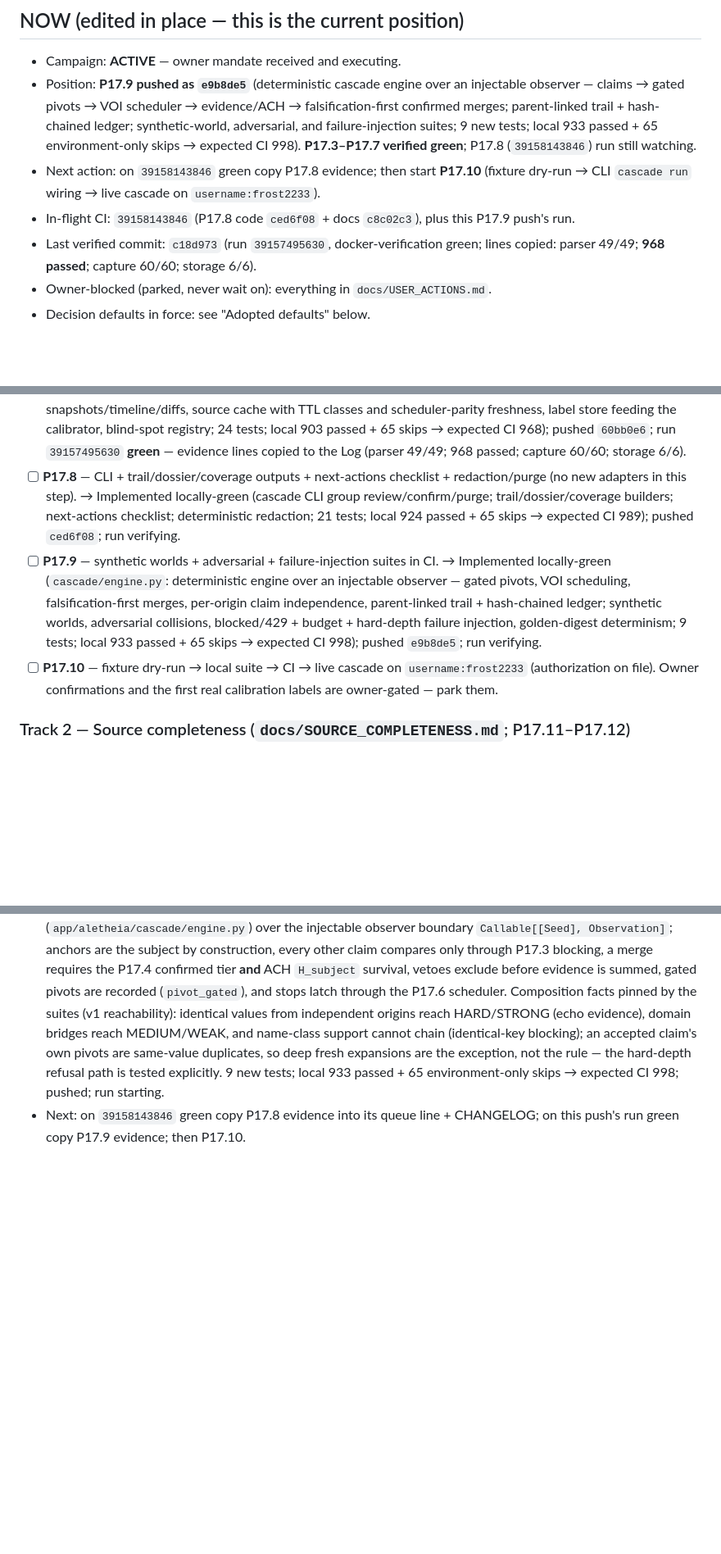
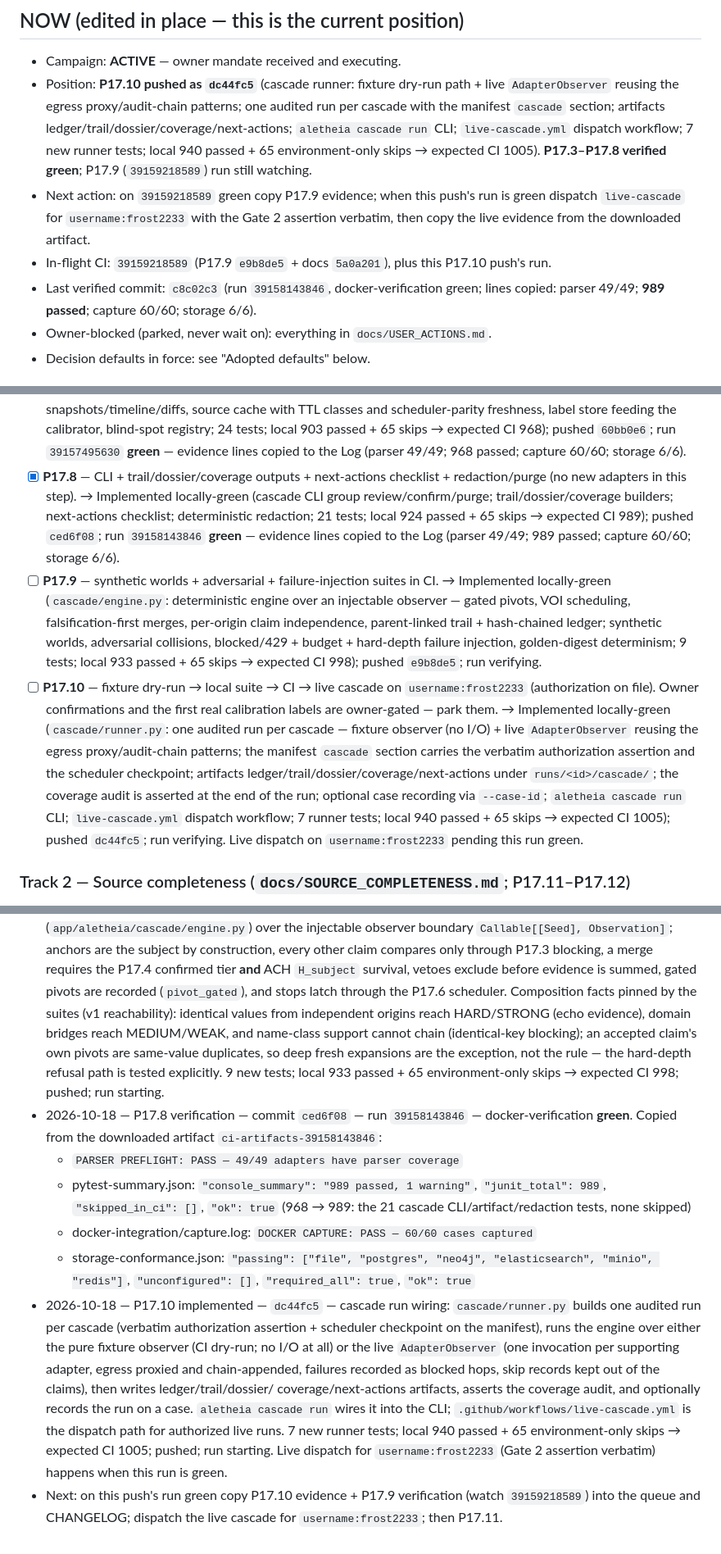
Before and after one commit to frostknightfrosty-lgtm/aletheia, a Markdown page: docs/CAMPAIGN_LOG.md, 3 parts joined by grey strips. Shown at 82% size. Drawn GitHub-style; blank space fills up the shorter version.

Commit message:
docs: P17.8 verification evidence + P17.10 implementation state

```diff
--- a/docs/CAMPAIGN_LOG.md
+++ b/docs/CAMPAIGN_LOG.md
@@ -14,20 +14,21 @@
 ## NOW (edited in place — this is the current position)
 
 - Campaign: **ACTIVE** — owner mandate received and executing.
-- Position: **P17.9 pushed as `e9b8de5`** (deterministic cascade engine over
-  an injectable observer — claims → gated pivots → VOI scheduler →
-  evidence/ACH → falsification-first confirmed merges; parent-linked trail +
-  hash-chained ledger; synthetic-world, adversarial, and failure-injection
-  suites; 9 new tests; local 933 passed + 65 environment-only skips →
-  expected CI 998). **P17.3–P17.7 verified green**; P17.8 (`39158143846`)
-  run still watching.
-- Next action: on `39158143846` green copy P17.8 evidence; then start
-  **P17.10** (fixture dry-run → CLI `cascade run` wiring → live cascade on
-  `username:frost2233`).
-- In-flight CI: `39158143846` (P17.8 code `ced6f08` + docs `c8c02c3`), plus
-  this P17.9 push's run.
-- Last verified commit: `c18d973` (run `39157495630`, docker-verification
-  green; lines copied: parser 49/49; **968 passed**; capture 60/60; storage
+- Position: **P17.10 pushed as `dc44fc5`** (cascade runner: fixture dry-run
+  path + live `AdapterObserver` reusing the egress proxy/audit-chain
+  patterns; one audited run per cascade with the manifest `cascade` section;
+  artifacts ledger/trail/dossier/coverage/next-actions; `aletheia cascade
+  run` CLI; `live-cascade.yml` dispatch workflow; 7 new runner tests; local
+  940 passed + 65 environment-only skips → expected CI 1005). **P17.3–P17.8
+  verified green**; P17.9 (`39159218589`) run still watching.
+- Next action: on `39159218589` green copy P17.9 evidence; when this push's
+  run is green dispatch `live-cascade` for `username:frost2233` with the
+  Gate 2 assertion verbatim, then copy the live evidence from the downloaded
+  artifact.
+- In-flight CI: `39159218589` (P17.9 `e9b8de5` + docs `5a0a201`), plus this
+  P17.10 push's run.
+- Last verified commit: `c8c02c3` (run `39158143846`, docker-verification
+  green; lines copied: parser 49/49; **989 passed**; capture 60/60; storage
   6/6).
 - Owner-blocked (parked, never wait on): everything in `docs/USER_ACTIONS.md`.
 - Decision defaults in force: see "Adopted defaults" below.
@@ -138,12 +139,13 @@
       passed + 65 skips → expected CI 968); pushed `60bb0e6`; run
       `39157495630` **green** — evidence lines copied to the Log (parser
       49/49; 968 passed; capture 60/60; storage 6/6).
-- [ ] **P17.8** — CLI + trail/dossier/coverage outputs + next-actions checklist +
+- [x] **P17.8** — CLI + trail/dossier/coverage outputs + next-actions checklist +
       redaction/purge (no new adapters in this step).
       → Implemented locally-green (cascade CLI group review/confirm/purge;
       trail/dossier/coverage builders; next-actions checklist; deterministic
       redaction; 21 tests; local 924 passed + 65 skips → expected CI 989);
-      pushed `ced6f08`; run verifying.
+      pushed `ced6f08`; run `39158143846` **green** — evidence lines copied
+      to the Log (parser 49/49; 989 passed; capture 60/60; storage 6/6).
 - [ ] **P17.9** — synthetic worlds + adversarial + failure-injection suites in CI.
       → Implemented locally-green (`cascade/engine.py`: deterministic engine
       over an injectable observer — gated pivots, VOI scheduling,
@@ -155,6 +157,16 @@
 - [ ] **P17.10** — fixture dry-run → local suite → CI → live cascade on
       `username:frost2233` (authorization on file). Owner confirmations and the
       first real calibration labels are owner-gated — park them.
+      → Implemented locally-green (`cascade/runner.py`: one audited run per
+      cascade — fixture observer (no I/O) + live `AdapterObserver` reusing the
+      egress proxy/audit-chain patterns; the manifest `cascade` section
+      carries the verbatim authorization assertion and the scheduler
+      checkpoint; artifacts ledger/trail/dossier/coverage/next-actions under
+      `runs/<id>/cascade/`; the coverage audit is asserted at the end of the
+      run; optional case recording via `--case-id`; `aletheia cascade run`
+      CLI; `live-cascade.yml` dispatch workflow; 7 runner tests; local 940
+      passed + 65 skips → expected CI 1005); pushed `dc44fc5`; run verifying.
+      Live dispatch on `username:frost2233` pending this run green.
 
 ### Track 2 — Source completeness (`docs/SOURCE_COMPLETENESS.md`; P17.11–P17.12)
 
@@ -358,5 +370,32 @@ activate when the key exists.
   the exception, not the rule — the hard-depth refusal path is tested
   explicitly. 9 new tests; local 933 passed + 65 environment-only skips →
   expected CI 998; pushed; run starting.
-- Next: on `39158143846` green copy P17.8 evidence into its queue line +
-  CHANGELOG; on this push's run green copy P17.9 evidence; then P17.10.
+- 2026-10-18 — P17.8 verification — commit `ced6f08` — run `39158143846` —
+  docker-verification **green**. Copied from the downloaded artifact
+  `ci-artifacts-39158143846`:
+  - `PARSER PREFLIGHT: PASS — 49/49 adapters have parser coverage`
+  - pytest-summary.json: `"console_summary": "989 passed, 1 warning"`,
+    `"junit_total": 989`, `"skipped_in_ci": []`, `"ok": true`
+    (968 → 989: the 21 cascade CLI/artifact/redaction tests, none skipped)
+  - docker-integration/capture.log: `DOCKER CAPTURE: PASS — 60/60 cases
+    captured`
+  - storage-conformance.json: `"passing": ["file", "postgres", "neo4j",
+    "elasticsearch", "minio", "redis"]`, `"unconfigured": []`,
+    `"required_all": true`, `"ok": true`
+- 2026-10-18 — P17.10 implemented — `dc44fc5` — cascade run wiring:
+  `cascade/runner.py` builds one audited run per cascade (verbatim
+  authorization assertion + scheduler checkpoint on the manifest), runs the
+  engine over either the pure fixture observer (CI dry-run; no I/O at all)
+  or the live `AdapterObserver` (one invocation per supporting adapter,
+  egress proxied and chain-appended, failures recorded as blocked hops,
+  skip records kept out of the claims), then writes ledger/trail/dossier/
+  coverage/next-actions artifacts, asserts the coverage audit, and
+  optionally records the run on a case. `aletheia cascade run` wires it into
+  the CLI; `.github/workflows/live-cascade.yml` is the dispatch path for
+  authorized live runs. 7 new runner tests; local 940 passed + 65
+  environment-only skips → expected CI 1005; pushed; run starting. Live
+  dispatch for `username:frost2233` (Gate 2 assertion verbatim) happens when
+  this run is green.
+- Next: on this push's run green copy P17.10 evidence + P17.9 verification
+  (watch `39159218589`) into the queue and CHANGELOG; dispatch the live
+  cascade for `username:frost2233`; then P17.11.
```
Also changed, not shown: CHANGELOG.md (+24 -0 lines).
